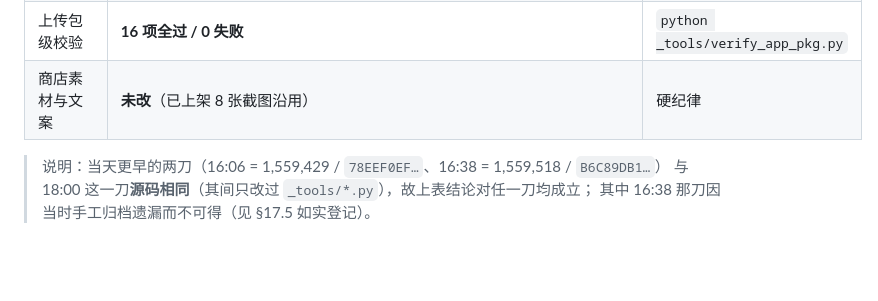
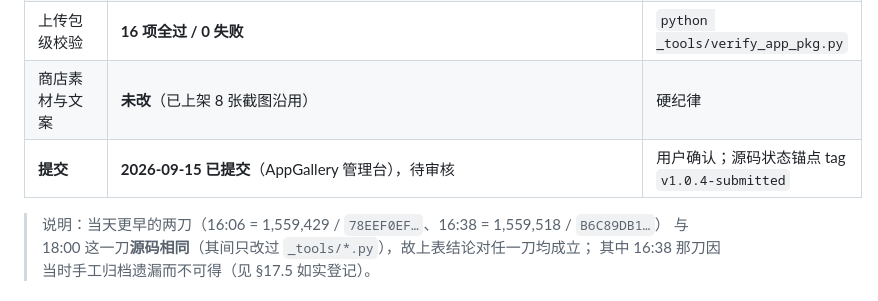
Before and after one commit to is716652/LiurenFocusDiviner, a Markdown page: 鸿蒙规范文档/商店页文案与截图清单.md, the part around the change. Rendered like a GitHub page; blank space fills up the shorter version.

```diff
--- a/鸿蒙规范文档/商店页文案与截图清单.md
+++ b/鸿蒙规范文档/商店页文案与截图清单.md
@@ -859,6 +859,7 @@ sync 是「先清空再重建」：若打包顺带同步，则「真机装的树
 | 收费块数据 | `ancient/case_gallery.json`、`ancient/case_story.json` **ABSENT**；`ancient/` 仅 `zhonghuang_jing.json` | 拆包实证（§18.7） |
 | 上传包级校验 | **16 项全过 / 0 失败** | `python _tools/verify_app_pkg.py` |
 | 商店素材与文案 | **未改**（已上架 8 张截图沿用） | 硬纪律 |
+| **提交** | **2026-09-15 已提交**（AppGallery 管理台），待审核 | 用户确认；源码状态锚点 tag `v1.0.4-submitted` |
 
 > 说明：当天更早的两刀（16:06 = 1,559,429 / `78EEF0EF…`、16:38 = 1,559,518 / `B6C89DB1…`）
 > 与 18:00 这一刀**源码相同**（其间只改过 `_tools/*.py`），故上表结论对任一刀均成立；
```
Also changed, not shown: Agent.md (+21 -2 lines).
